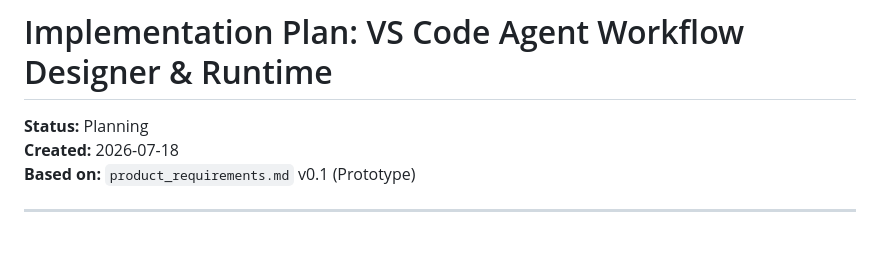
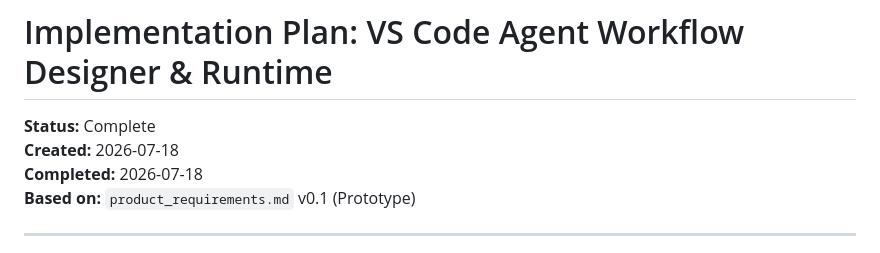
Before and after one commit to michellacle/agentic-workflow-designer-vsc-extension, a Markdown page: implementation_plan.md, the part around one of its changes. Drawn GitHub-style.

Commit message:
Update implementation plan to reflect completion

```diff
--- a/implementation_plan.md
+++ b/implementation_plan.md
@@ -1,7 +1,8 @@
 # Implementation Plan: VS Code Agent Workflow Designer & Runtime
 
-**Status:** Planning
+**Status:** Complete
 **Created:** 2026-07-18
+**Completed:** 2026-07-18
 **Based on:** `product_requirements.md` v0.1 (Prototype)
 
 ---
```
Also changed, not shown: other parts of implementation_plan.md (+102 -102 lines).
